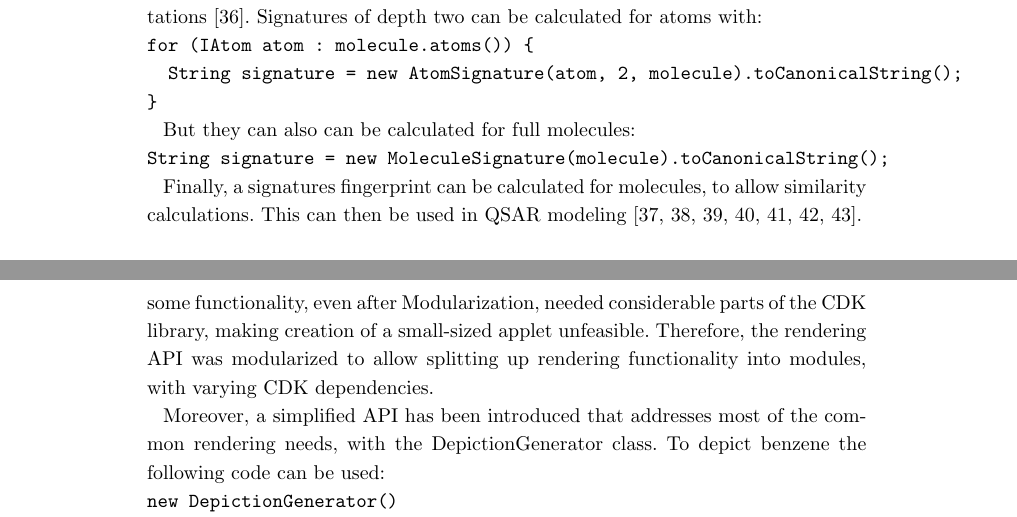
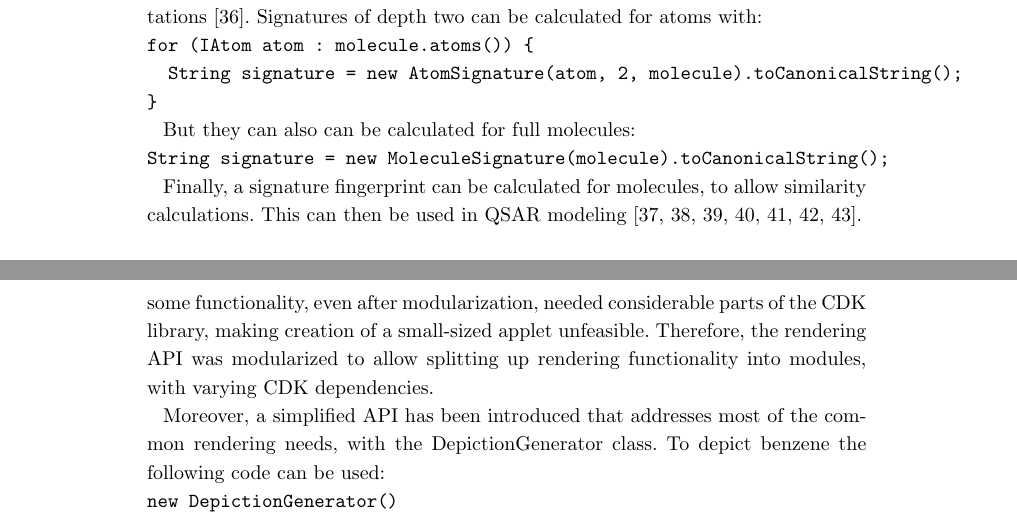
Before and after one commit to cdk/cdk-paper-3, a LaTeX document (article.tex): two parts of pages 4 and 5 of 19, joined at a grey line, cut so that both start at the same text. Compiled offline with pdfLaTeX.

Commit message:
fixed some typos

```diff
--- a/article.tex
+++ b/article.tex
@@ -478,7 +478,7 @@ for (IAtom atom : molecule.atoms()) {
 String signature = new MoleculeSignature(molecule).toCanonicalString();
 \end{verbatim}
 
-  Finally, a signatures fingerprint can be calculated for molecules, to allow
+  Finally, a signature fingerprint can be calculated for molecules, to allow
   similarity calculations. This can then be used in QSAR modeling~\cite{signaturefingerprints,
   Spjuth2011DS,Moghadam2015,Alvarsson2014,Spjuth2012OS,Norinder2013,Alvarsson2016}.
 
@@ -491,7 +491,7 @@ String signature = new MoleculeSignature(molecule).toCanonicalString();
 
   A second new design goal was introduced to balance between size restrictions
   of some use cases, such as Java applets, and the rendering functionality. In
-  particular, some functionality, even after Modularization, needed considerable
+  particular, some functionality, even after modularization, needed considerable
   parts of the CDK library, making creation of a small-sized applet unfeasible.
   Therefore, the rendering API was modularized to allow splitting up rendering
   functionality into modules, with varying CDK dependencies.
```
